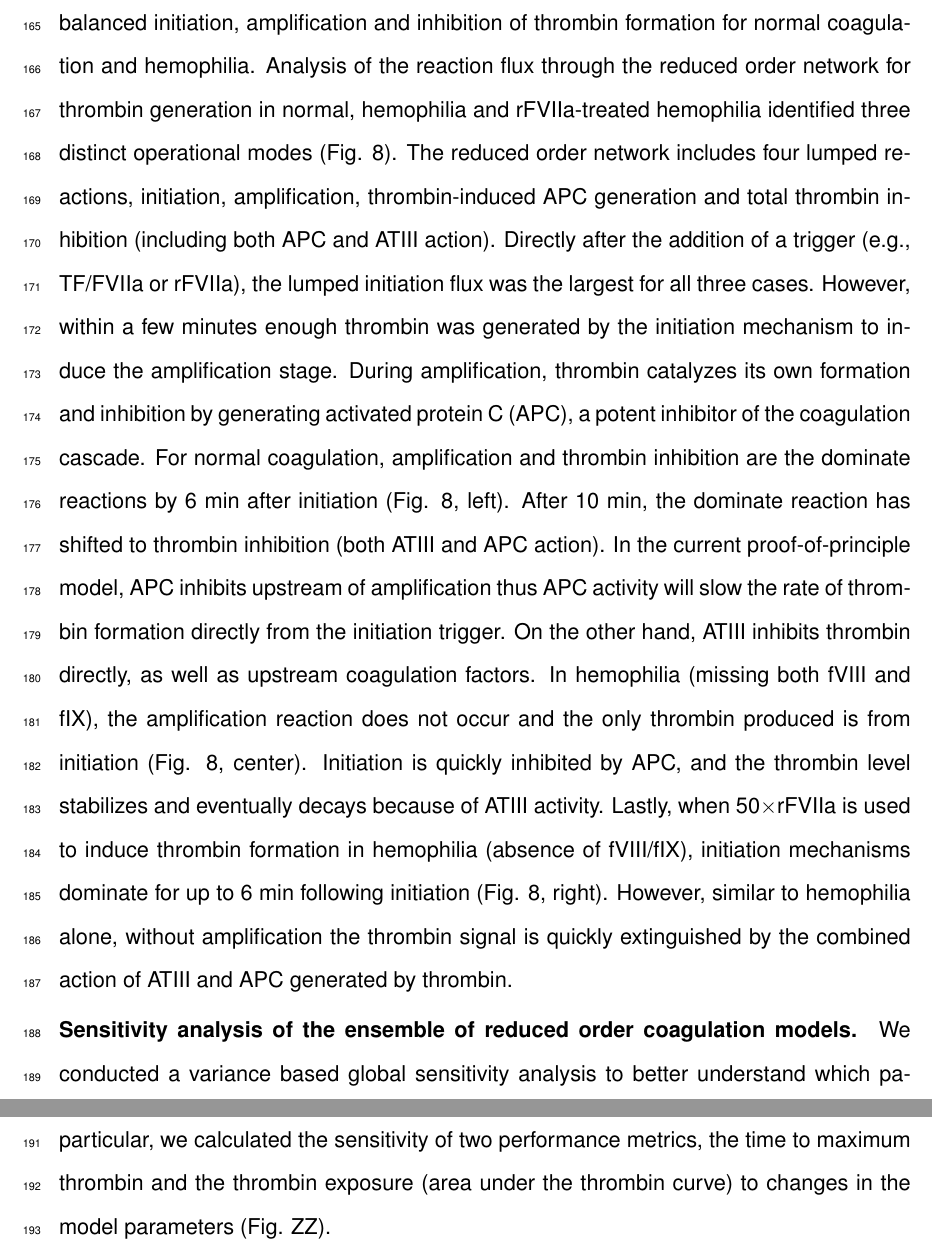
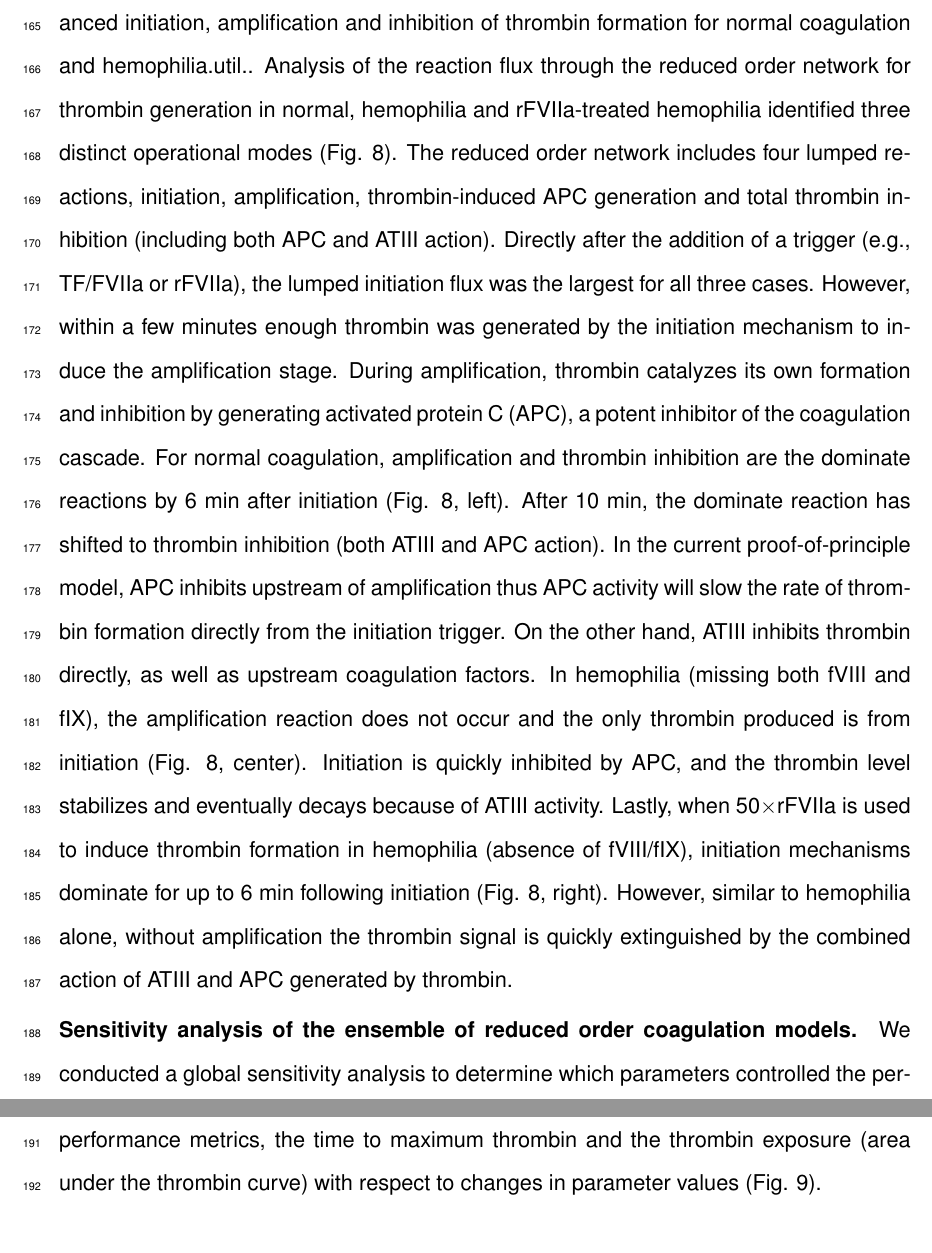
Before and after one commit to jeffreyvarner/Publications, a LaTeX document (Paper_v1.tex): two parts of pages 11 and 12 of 30 before the commit and two parts of pages 11 and 12 of 31 after it, joined at a grey line, cut so that both start at the same text. Compiled offline with pdfLaTeX.

Commit message:
Fig 9 sensitivity

```diff
--- a/Paper_v1.tex
+++ b/Paper_v1.tex
@@ -270,4 +268,4 @@ For example, for the highest trigger strength simulated (50$\times$trigger), 95\
-We performed flux analysis to understand how the reduced order coagulation model balanced initiation, amplification and inhibition of thrombin formation for normal coagulation and hemophilia.
+We performed flux analysis to understand how the reduced order coagulation model balanced initiation, amplification and inhibition of thrombin formation for normal coagulation and hemophilia.util..
 Analysis of the reaction flux through the reduced order network for thrombin generation in normal, hemophilia and rFVIIa-treated hemophilia identified three distinct operational modes (Fig. \ref{fig-flux-analysis}).
 The reduced order network includes four lumped reactions, initiation, amplification, thrombin-induced APC generation and total thrombin inhibition (including both APC and ATIII action).
 Directly after the addition of a trigger (e.g., TF/FVIIa or rFVIIa), the lumped initiation flux was the largest for all three cases.
@@ -283,11 +281,11 @@ Lastly, when 50$\times$rFVIIa is used to induce thrombin formation in hemophilia
 initiation mechanisms dominate for up to 6 min following initiation (Fig. \ref{fig-flux-analysis}, right).
 However, similar to hemophilia alone, without amplification the thrombin signal is quickly extinguished by the combined action of ATIII and APC generated by thrombin.
 
+\subsection*{Sensitivity analysis of the ensemble of reduced order coagulation models.}
+We conducted a global sensitivity analysis to determine which parameters controlled the performance of the reduced order coagulation model.
+We calculated the sensitivity of two performance metrics, the time to maximum thrombin and the thrombin exposure (area under the thrombin curve) with respect to
+changes in parameter values (Fig. \ref{fig-sensitivity}).
 
-\subsection*{Sensitivity analysis of the ensemble of reduced order coagulation models.}
-We conducted a variance based global sensitivity analysis to better understand which parameters were controlling the performance of the reduced order coagulation model.
-In particular, we calculated the sensitivity of two performance metrics, the time to maximum thrombin and the thrombin exposure (area under the thrombin curve) to
-changes in the model parameters (Fig. ZZ).
 
 
 \clearpage
```
Also changed, not shown: Figures.key/Data/Sensitvity-AUC-2324.pdf (added), Figures.key/Data/Sensitvity-AUC-small-2325.png (added), Figures.key/Data/Sensitvity-TMAX-2318.pdf (added), Figures.key/Data/Sensitvity-TMAX-small-2319.png (added), Figures.key/Data/st9-2466.jpg (added), Paper_v1.pdf, figs/Figure-9-Sensitivity.pdf (added), Paper_v1.tex (18 more changed lines), 5 other files.
